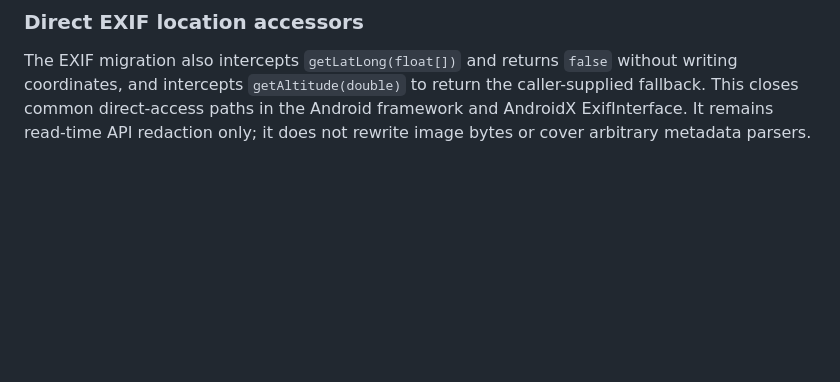
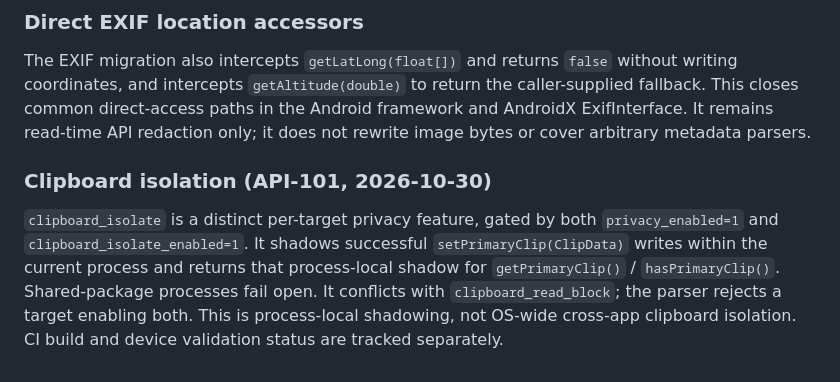
Before and after one commit to vip-svip/SY, a Markdown page: adhook/README.md, the part around the change. Drawn GitHub-style; blank space fills up the shorter version.

Commit message:
docs(fxhook): document process-local clipboard isolation

```diff
--- a/adhook/README.md
+++ b/adhook/README.md
@@ -62,3 +62,8 @@ Clipboard read protection is a separate opt-in per-target privacy feature (`clip
 ### Direct EXIF location accessors
 
 The EXIF migration also intercepts `getLatLong(float[])` and returns `false` without writing coordinates, and intercepts `getAltitude(double)` to return the caller-supplied fallback. This closes common direct-access paths in the Android framework and AndroidX ExifInterface. It remains read-time API redaction only; it does not rewrite image bytes or cover arbitrary metadata parsers.
+
+
+### Clipboard isolation (API-101, 2026-10-30)
+
+`clipboard_isolate` is a distinct per-target privacy feature, gated by both `privacy_enabled=1` and `clipboard_isolate_enabled=1`. It shadows successful `setPrimaryClip(ClipData)` writes within the current process and returns that process-local shadow for `getPrimaryClip()` / `hasPrimaryClip()`. Shared-package processes fail open. It conflicts with `clipboard_read_block`; the parser rejects a target enabling both. This is process-local shadowing, not OS-wide cross-app clipboard isolation. CI build and device validation status are tracked separately.
```
